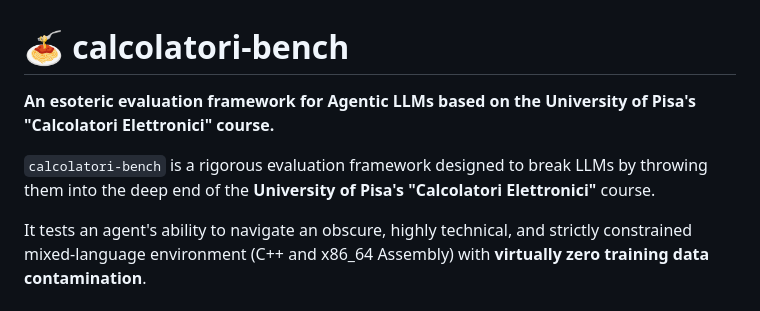
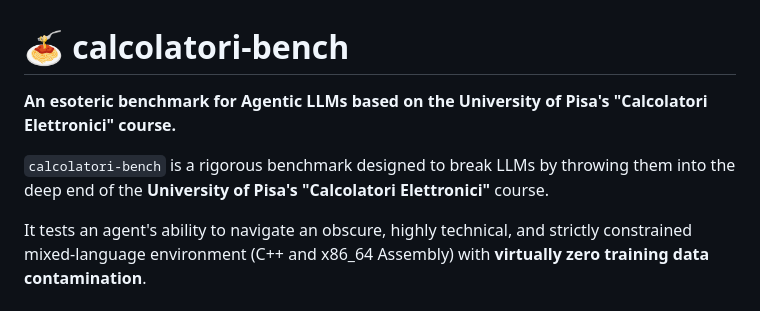
Before and after one commit to galatolofederico/calcolatori-bench, a Markdown page: README.md, the part around the change. Rendered like a GitHub page.

```diff
--- a/README.md
+++ b/README.md
@@ -1,8 +1,8 @@
 # 🍝 calcolatori-bench
 
-**An esoteric evaluation framework for Agentic LLMs based on the University of Pisa's "Calcolatori Elettronici" course.**
+**An esoteric benchmark for Agentic LLMs based on the University of Pisa's "Calcolatori Elettronici" course.**
 
-`calcolatori-bench` is a rigorous evaluation framework designed to break LLMs by throwing them into the deep end of the **University of Pisa's "Calcolatori Elettronici"** course.
+`calcolatori-bench` is a rigorous benchmark designed to break LLMs by throwing them into the deep end of the **University of Pisa's "Calcolatori Elettronici"** course.
 
 It tests an agent's ability to navigate an obscure, highly technical, and strictly constrained mixed-language environment (C++ and x86_64 Assembly) with **virtually zero training data contamination**.
 
```
